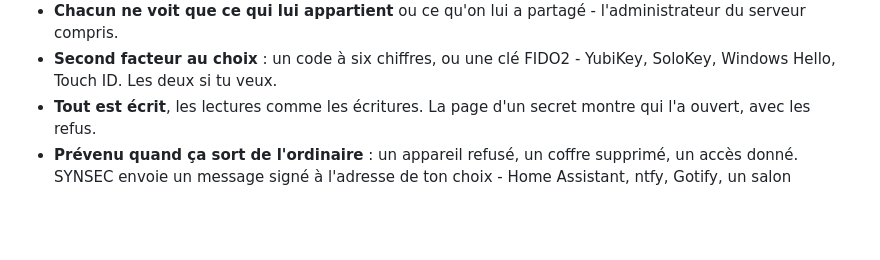
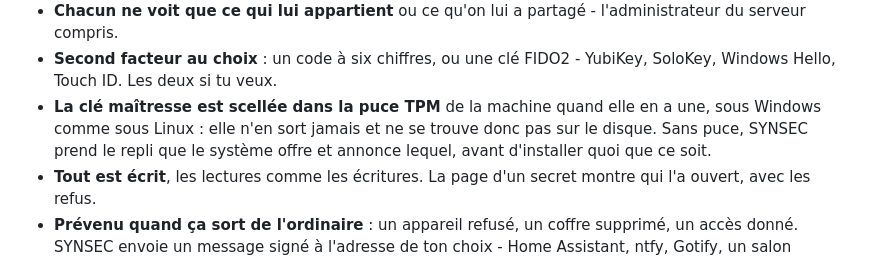
Before and after one commit to SYNACKSYS/synsec, a Markdown page: README.md, the part around the change. GitHub-like rendering; blank space fills up the shorter version.

```diff
--- a/README.md
+++ b/README.md
@@ -24,6 +24,10 @@ MQTT, scripts de sauvegarde - plutôt que pour une entreprise.
   l'administrateur du serveur compris.
 - **Second facteur au choix** : un code à six chiffres, ou une clé FIDO2 -
   YubiKey, SoloKey, Windows Hello, Touch ID. Les deux si tu veux.
+- **La clé maîtresse est scellée dans la puce TPM** de la machine quand elle
+  en a une, sous Windows comme sous Linux : elle n'en sort jamais et ne se
+  trouve donc pas sur le disque. Sans puce, SYNSEC prend le repli que le
+  système offre et annonce lequel, avant d'installer quoi que ce soit.
 - **Tout est écrit**, les lectures comme les écritures. La page d'un secret
   montre qui l'a ouvert, avec les refus.
 - **Prévenu quand ça sort de l'ordinaire** : un appareil refusé, un coffre
```
Also changed, not shown: README.en.md (+4 -0 lines).
